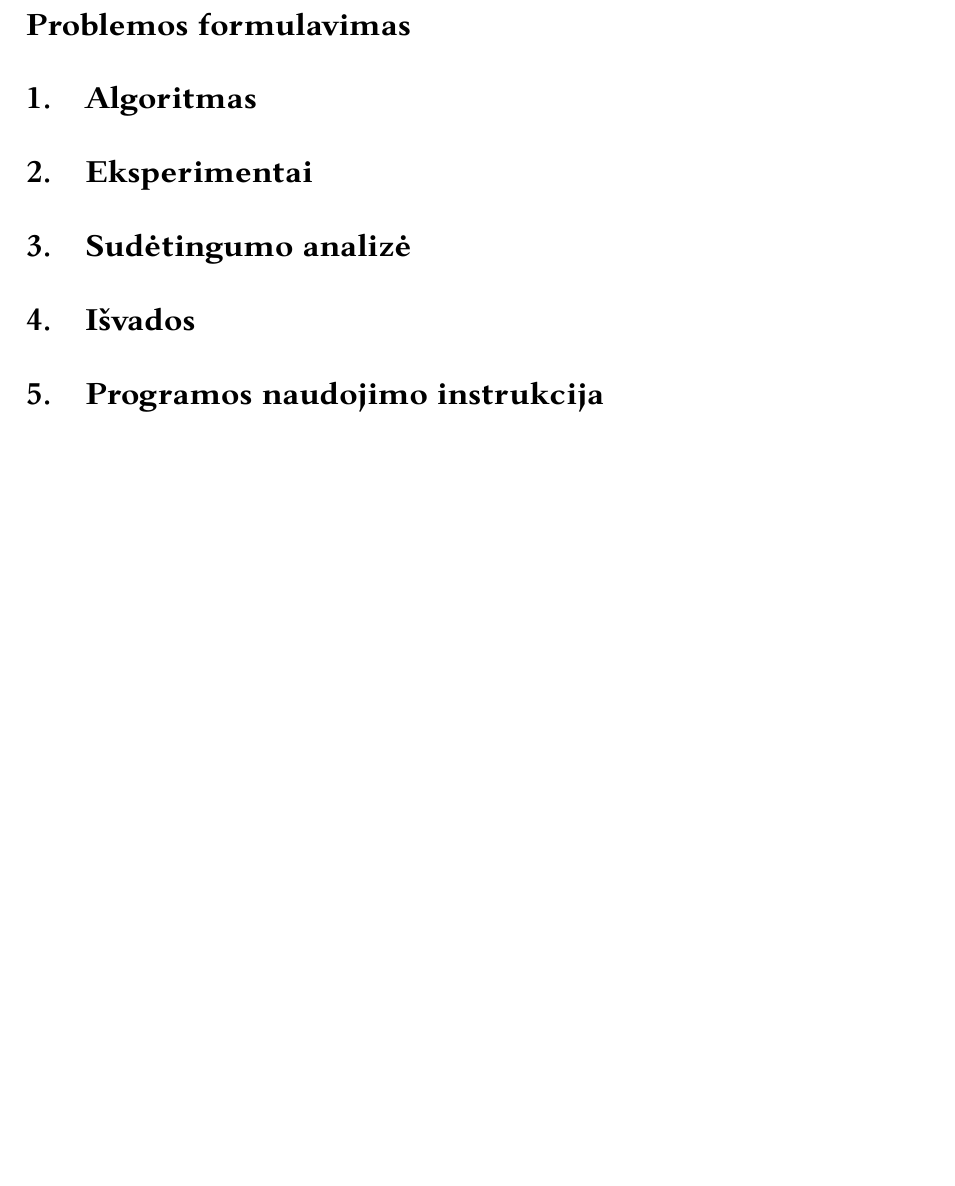
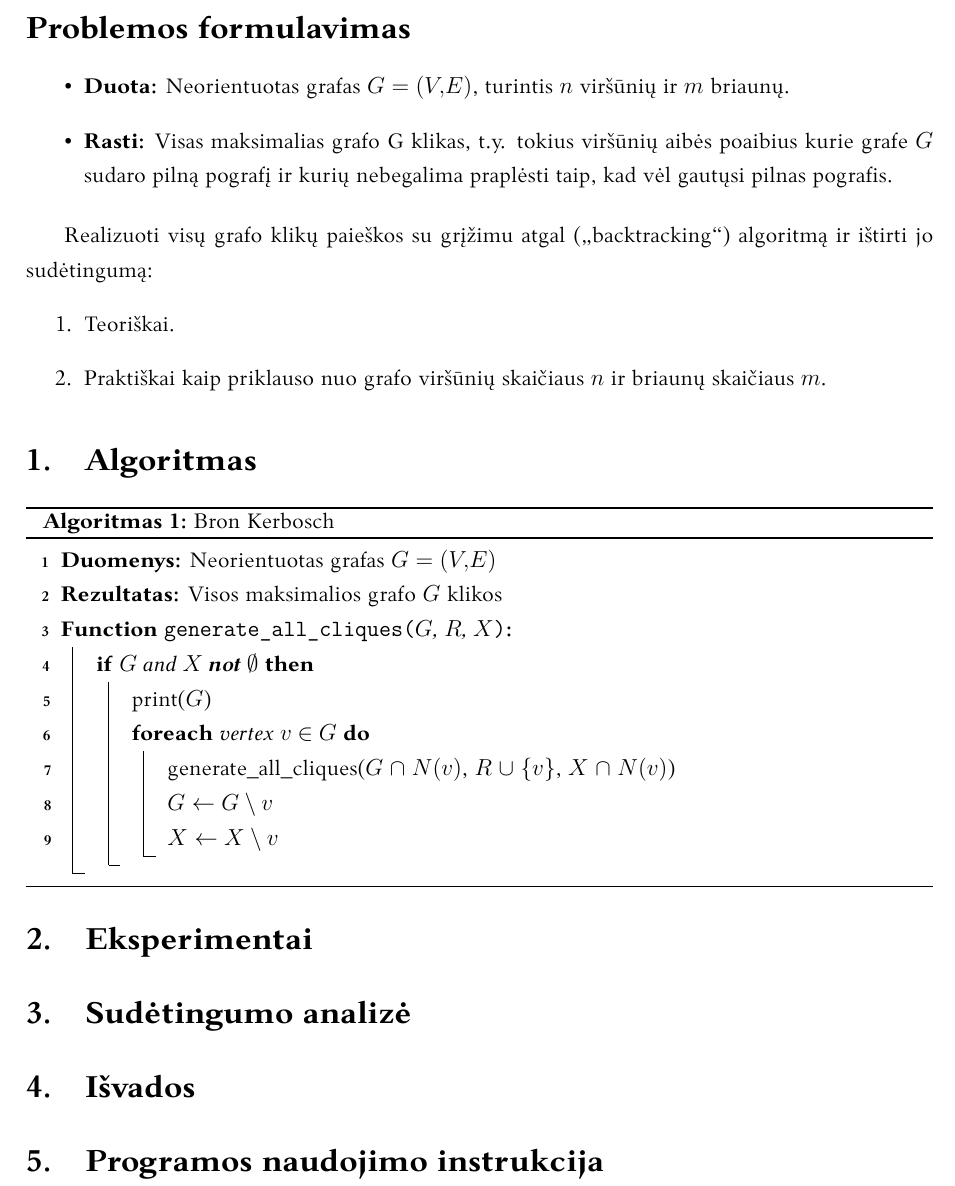
Before and after one commit to xadips/algoanalize, a LaTeX document (Projektas/projektinis.tex): part of page 3 of 3, cut so that both start at the same text, the shorter picture padded with empty space. Compiled offline with XeLaTeX; a missing font is replaced by an installed copy or a similar font.

Commit message:
Problemos formulavimas ir algoritmo pseudokodas

```diff
--- a/Projektas/projektinis.tex
+++ b/Projektas/projektinis.tex
@@ -1,6 +1,6 @@
 \documentclass{VUMIFInfKursinis}
 \usepackage{algorithmicx}
-
+\usepackage[linesnumbered,ruled,vlined]{algorithm2e}
 \usepackage{caption}
 \usepackage{amsfonts}
 \usepackage{amsmath}
@@ -33,6 +33,7 @@
 % Nustatymai
 \setmainfont{Palemonas}
 \bibliography{bibliografija}
+\renewcommand{\algorithmcfname}{Algoritmas}
 
 \begin{document}
 \maketitle
@@ -40,8 +41,37 @@
 \tableofcontents
 
 \sectionnonum{Problemos formulavimas}
+\begin{itemize}
+  \item{\textbf{Duota:} Neorientuotas grafas $G=(V,E)$, turintis $n$ viršūnių ir $m$ briaunų.}
+  \item{\textbf{Rasti:} Visas maksimalias grafo G klikas, t.y. tokius viršūnių aibės poaibius kurie grafe $G$ sudaro pilną pografį ir kurių nebegalima praplėsti taip, kad vėl gautųsi pilnas pografis.}
+\end{itemize}
+
+Realizuoti visų grafo klikų paieškos su grįžimu atgal („backtracking“) algoritmą ir ištirti jo
+sudėtingumą:
+\begin{enumerate}
+  \item{Teoriškai.}
+  \item{Praktiškai kaip priklauso nuo grafo viršūnių skaičiaus $n$ ir briaunų skaičiaus $m$.}
+\end{enumerate}
 
 \section{Algoritmas}
+\begin{algorithm}[H]
+  \DontPrintSemicolon
+  \caption{Bron Kerbosch}
+  \textbf{Duomenys:} Neorientuotas grafas $G=(V,E)$ \;
+  \textbf{Rezultatas:} Visos maksimalios grafo $G$ klikos \;
+  \SetKwFunction{FMain}{generate\_all\_cliques}
+  \SetKwProg{Fn}{Function}{:}{}
+  \Fn{\FMain{$G$, $R$, $X$}}{
+    \If{$G$ and $X$ \textbf{not} $\emptyset$}{
+      print($G$)  \;
+      \ForEach{vertex $v$ $\in$ $G$}{
+       generate\_all\_cliques($G$ $\cap$ $N(v)$, $R$ $\cup$ $\{v\}$, $X$ $\cap$ $N(v)$) \;
+       $G \gets G \setminus {v}$ \;
+       $X \gets X \setminus {v}$ \;
+      }
+    }
+  }
+\end{algorithm}
 
 % Eksperimentavimas su skirtingais duomenimis vykdymo laikas ats ir t.t
 \section{Eksperimentai}
```
Also changed, not shown: 2 other files.
